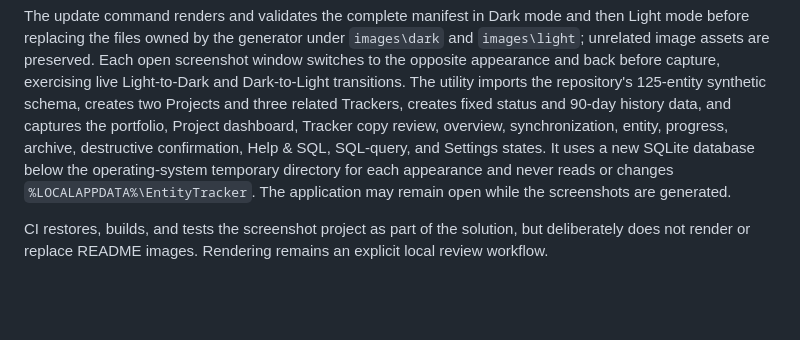
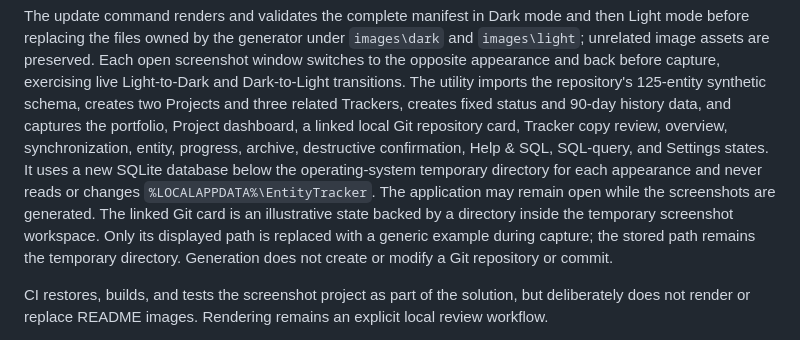
Before and after one commit to Tosuma/EntityTracker, a Markdown page: docs/DEVELOPMENT.md, the part around the change. GitHub-like rendering; blank space fills up the shorter version.

```diff
--- a/docs/DEVELOPMENT.md
+++ b/docs/DEVELOPMENT.md
@@ -146,11 +146,15 @@ unrelated image assets are preserved. Each open screenshot window switches to th
 appearance and back before capture, exercising live Light-to-Dark and Dark-to-Light transitions.
 The utility imports the repository's 125-entity synthetic schema, creates two Projects and three
 related Trackers, creates fixed status and 90-day history data, and captures the portfolio, Project
-dashboard, Tracker copy review, overview, synchronization, entity, progress, archive, destructive
+dashboard, a linked local Git repository card, Tracker copy review, overview, synchronization,
+entity, progress, archive, destructive
 confirmation, Help &amp; SQL, SQL-query, and Settings states. It uses a new SQLite database below the
 operating-system temporary directory for each appearance and never reads or changes
 `%LOCALAPPDATA%\EntityTracker`. The application may remain open while the screenshots are
-generated.
+generated. The linked Git card is an illustrative state backed by a directory inside the
+temporary screenshot workspace. Only its displayed path is replaced with a generic example during
+capture; the stored path remains the temporary directory. Generation does not create or modify a
+Git repository or commit.
 
 CI restores, builds, and tests the screenshot project as part of the solution, but deliberately
 does not render or replace README images. Rendering remains an explicit local review workflow.
```
Also changed, not shown: README.md (+8 -0 lines), images/dark/project-dashboard.png, images/dark/project-git-repository.png (added), images/light/project-dashboard.png, images/light/project-git-repository.png (added), 8 other files.
